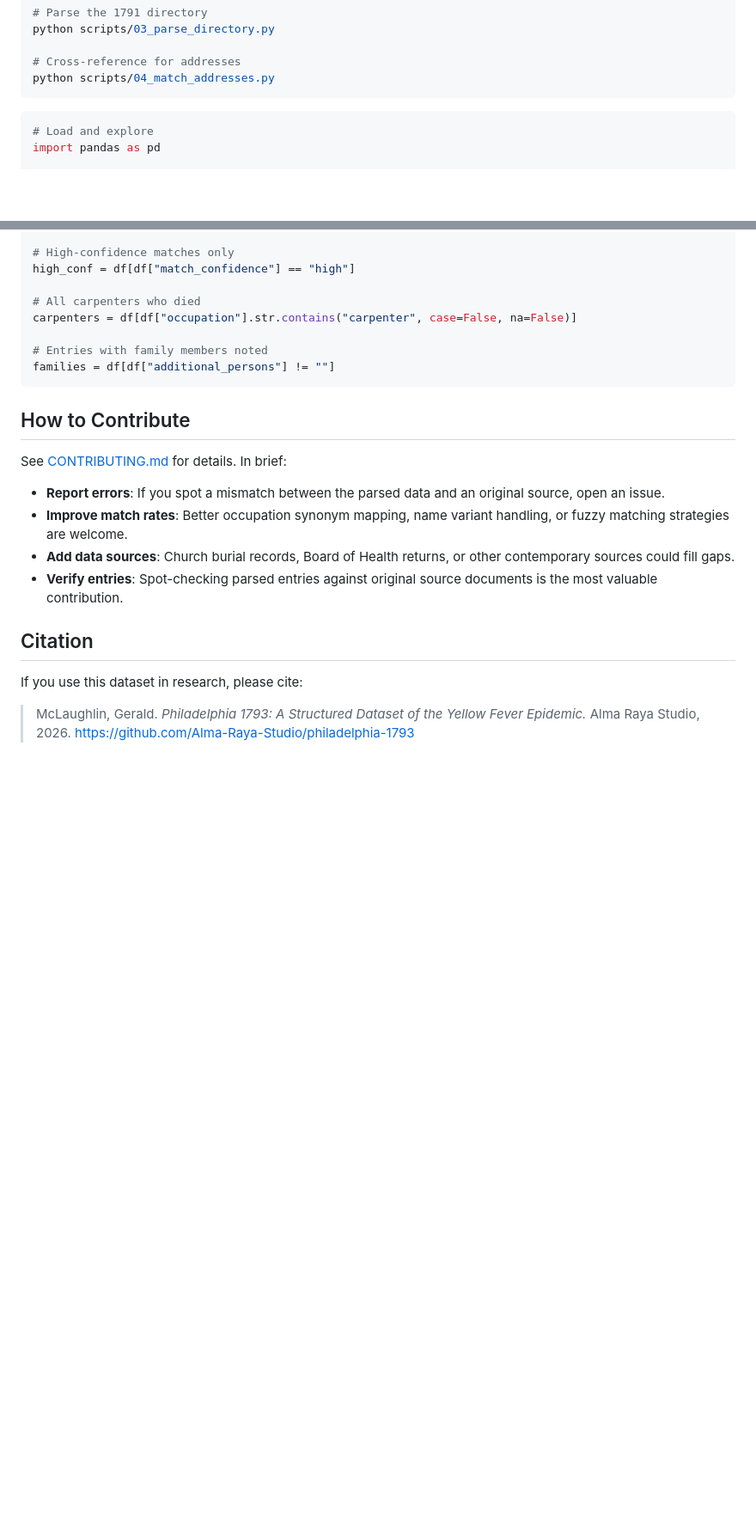
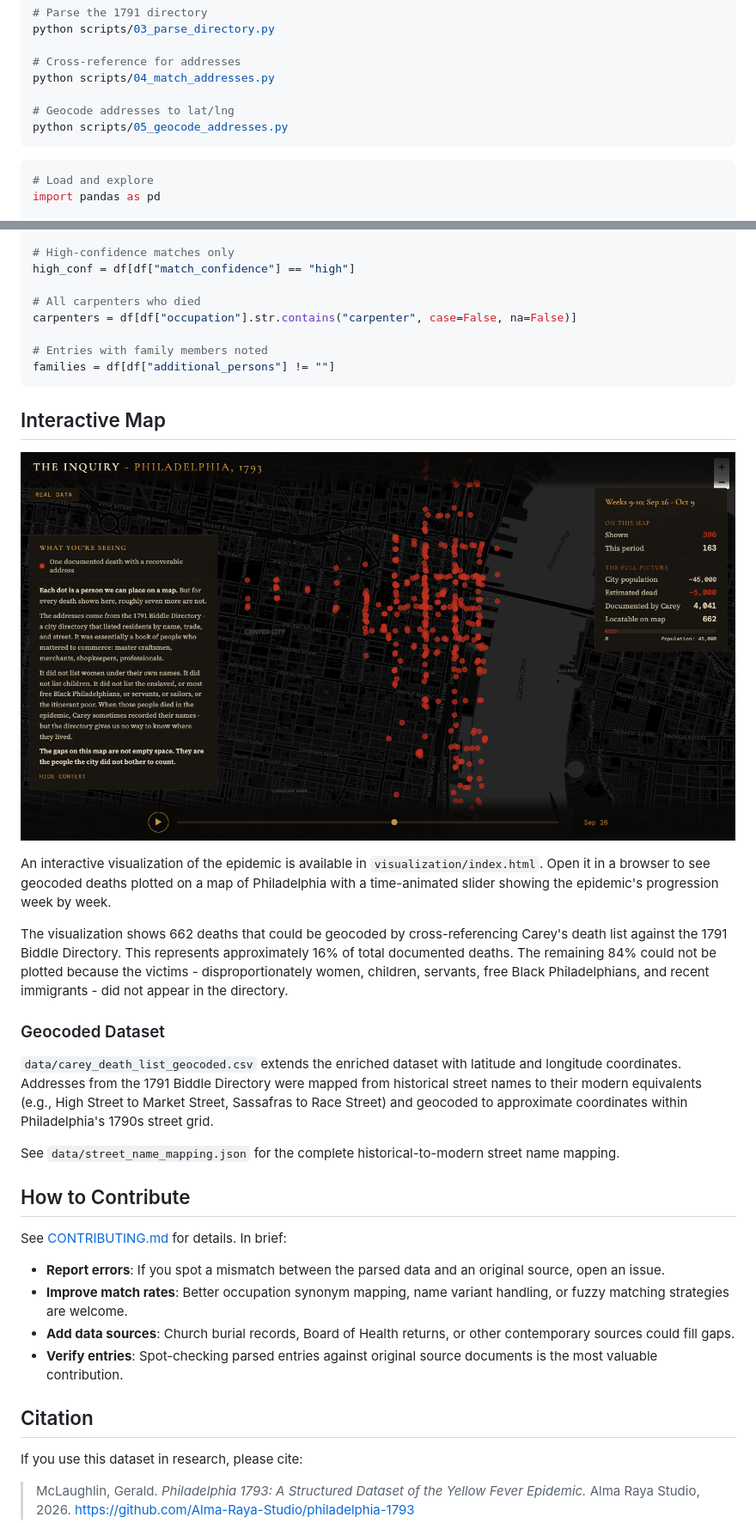
Before and after one commit to Alma-Raya-Studio/philadelphia-1793, a Markdown page: README.md, 2 parts joined by grey strips. Shown at 86% size. Rendered like a GitHub page; pictures changed too: visualization/screenshot.png (added); blank space fills up the shorter version.

````diff
--- a/README.md
+++ b/README.md
@@ -136,6 +136,9 @@ python scripts/03_parse_directory.py
 
 # Cross-reference for addresses
 python scripts/04_match_addresses.py
+
+# Geocode addresses to lat/lng
+python scripts/05_geocode_addresses.py
 ```
 
 ```python
@@ -157,6 +160,20 @@ carpenters = df[df["occupation"].str.contains("carpenter", case=False, na=False)
 # Entries with family members noted
 families = df[df["additional_persons"] != ""]
 ```
+
+## Interactive Map
+
+![Epidemic visualization showing geocoded deaths in Philadelphia, 1793](visualization/screenshot.png)
+
+An interactive visualization of the epidemic is available in `visualization/index.html`. Open it in a browser to see geocoded deaths plotted on a map of Philadelphia with a time-animated slider showing the epidemic's progression week by week.
+
+The visualization shows 662 deaths that could be geocoded by cross-referencing Carey's death list against the 1791 Biddle Directory. This represents approximately 16% of total documented deaths. The remaining 84% could not be plotted because the victims - disproportionately women, children, servants, free Black Philadelphians, and recent immigrants - did not appear in the directory.
+
+### Geocoded Dataset
+
+`data/carey_death_list_geocoded.csv` extends the enriched dataset with latitude and longitude coordinates. Addresses from the 1791 Biddle Directory were mapped from historical street names to their modern equivalents (e.g., High Street to Market Street, Sassafras to Race Street) and geocoded to approximate coordinates within Philadelphia's 1790s street grid.
+
+See `data/street_name_mapping.json` for the complete historical-to-modern street name mapping.
 
 ## How to Contribute
 
````
Also changed, not shown: 5 other files.
